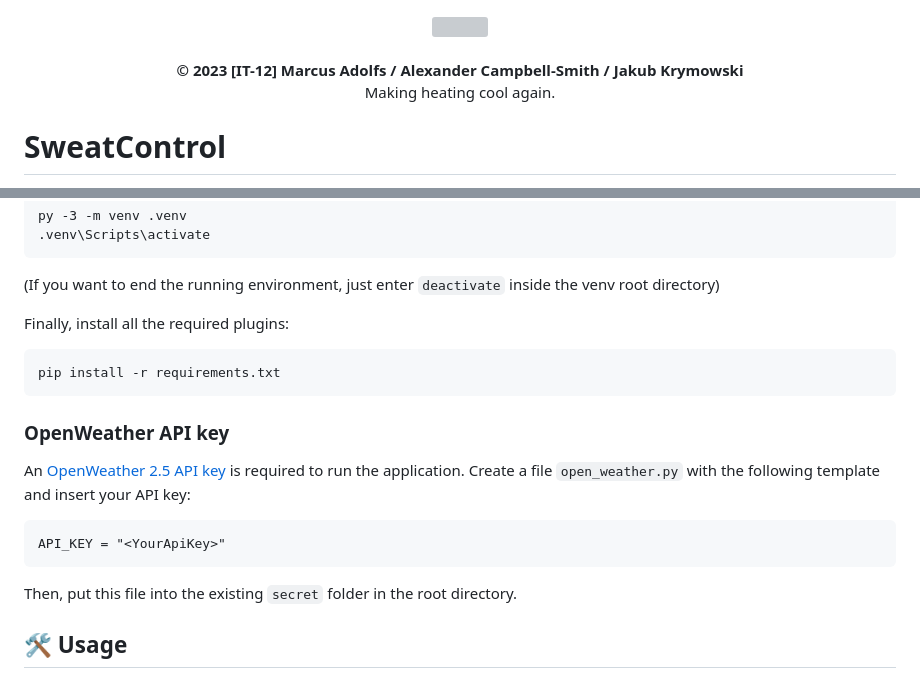
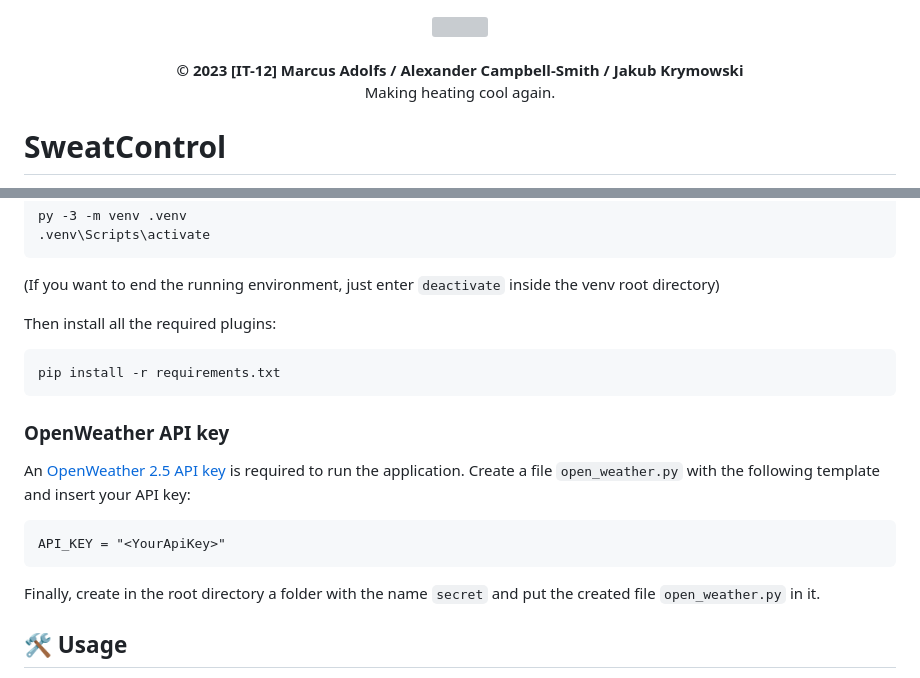
Before and after one commit to AEYCEN/sweatControl, a Markdown page: README.md, 2 parts joined by grey strips. Rendered like a GitHub page; grey boxes are pictures that could not be loaded.

Commit message:
corrected README

```diff
--- a/README.md
+++ b/README.md
@@ -5,7 +5,7 @@
       media="(prefers-color-scheme: dark)"
     >
     <img
-      src="static/img/sweatControl-full.png"
+      src="app/static/img/sweatControl-full.png"
     >
   </picture>
   <br><br>
@@ -50,7 +50,7 @@ First, create and activate an environment to run the application. Navigate in th
 
 (If you want to end the running environment, just enter `deactivate` inside the venv root directory)
 
-Finally, install all the required plugins:
+Then install all the required plugins:
 
     pip install -r requirements.txt
 
@@ -61,7 +61,7 @@ Create a file `open_weather.py` with the following template and insert your API
 
     API_KEY = "<YourApiKey>"
 
-Then, put this file into the existing `secret` folder in the root directory.
+Finally, create in the root directory a folder with the name `secret` and put the created file `open_weather.py` in it.
 
 ## 🛠️ Usage
 
```
